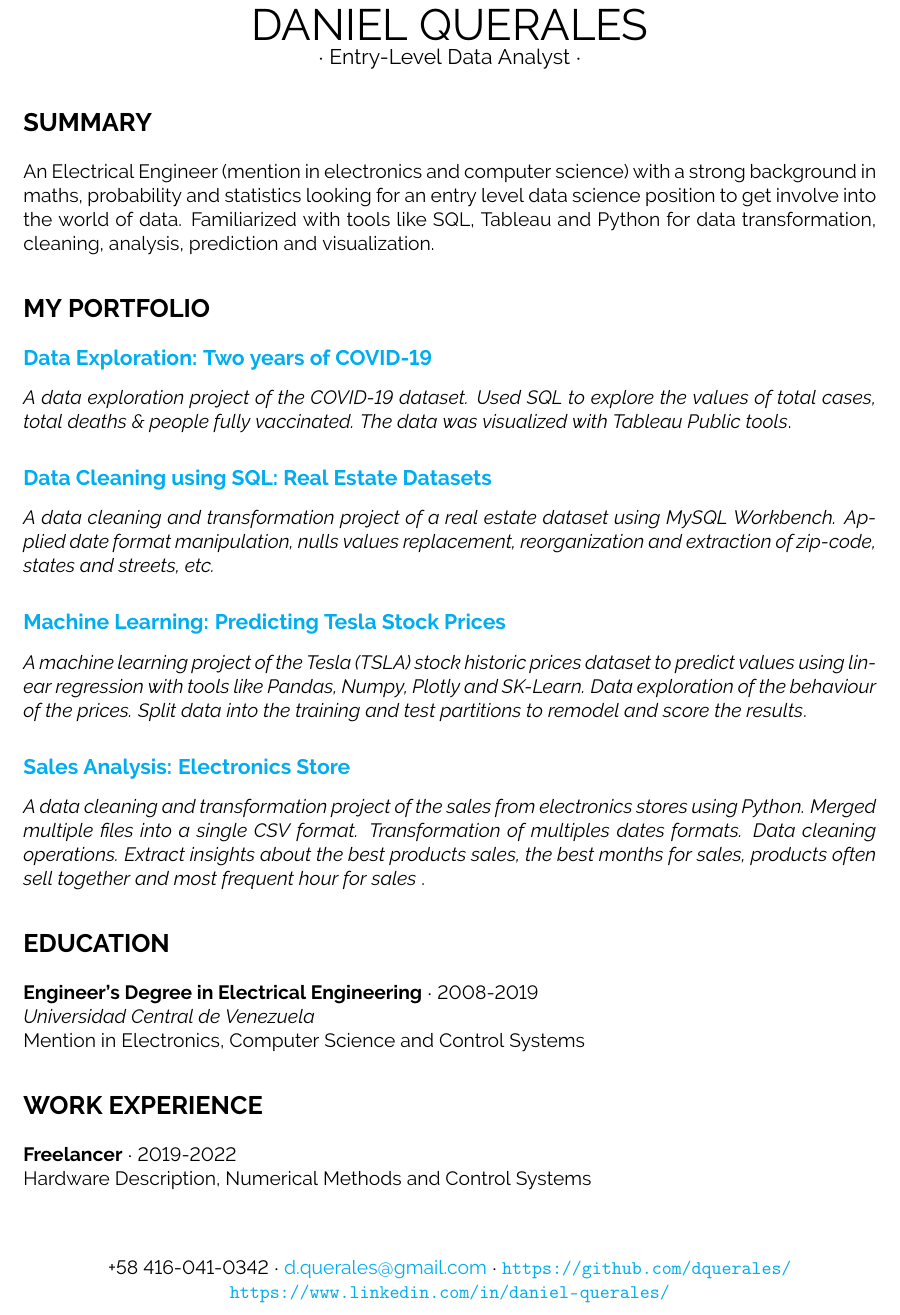
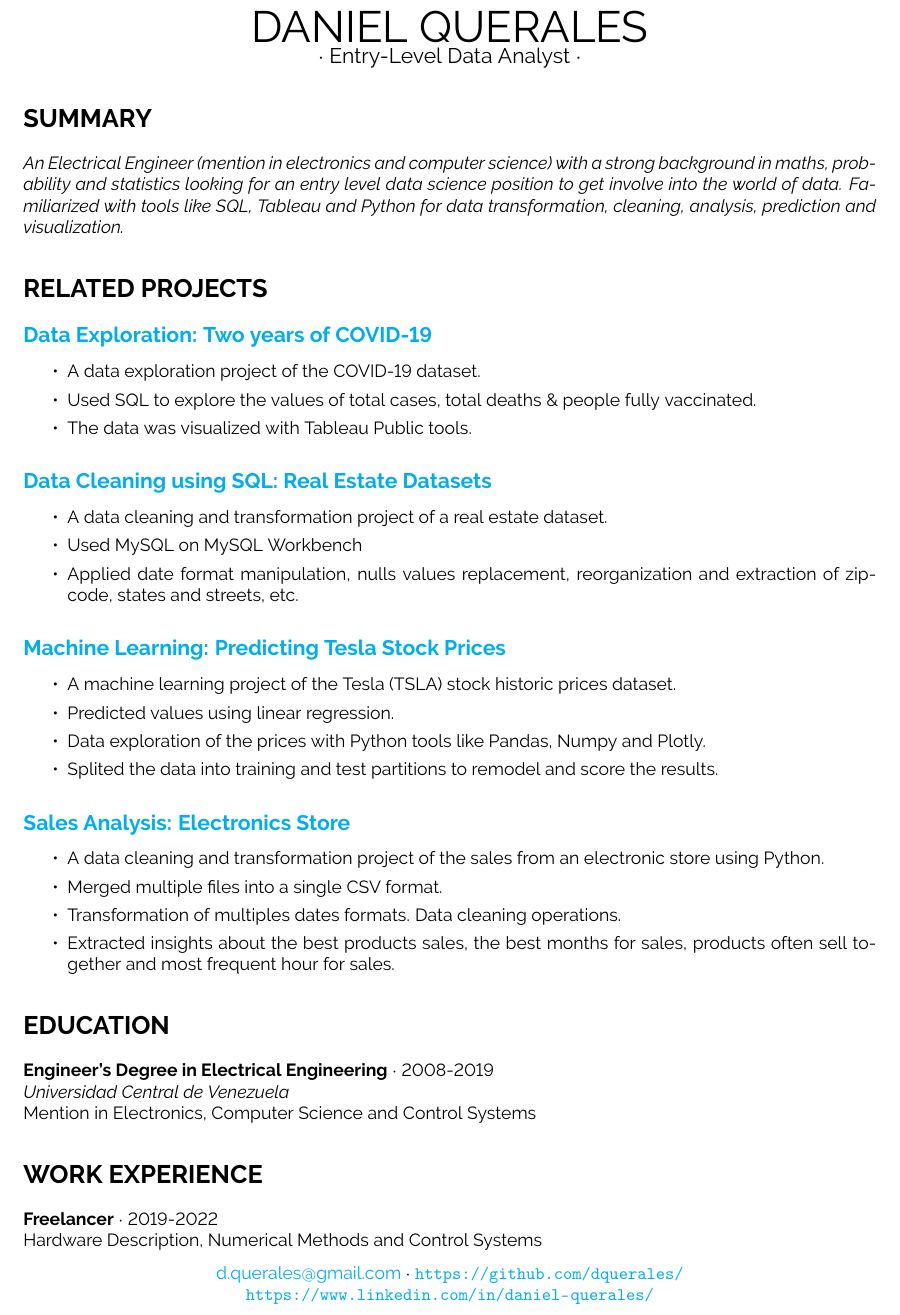
Before and after one commit to dquerales/Resume, a LaTeX CV (data_eng/daniel_querales_resume.tex): part of the page, cut so that both start at the same text. Compiled offline with pdfLaTeX.

Commit message:
add some itemize and emph

```diff
--- a/data_eng/daniel_querales_resume.tex
+++ b/data_eng/daniel_querales_resume.tex
@@ -1,7 +1,7 @@
 %==============================================
 % Document Class
 %==============================================
-\documentclass[11pt]{article} % Default document font size
+\documentclass[10pt]{article} % Default document font size
 
 %==============================================
 % Packages
@@ -71,7 +71,7 @@
 
 \section*{SUMMARY}
 
-An Electrical Engineer (mention in electronics and computer science) with a strong background in maths, probability and statistics looking for an entry level data science position to get involve into the world of data. Familiarized with tools like SQL, Tableau and Python for data transformation, cleaning, analysis, prediction and visualization.
+\emph{An Electrical Engineer (mention in electronics and computer science) with a strong background in maths, probability and statistics looking for an entry level data science position to get involve into the world of data. Familiarized with tools like SQL, Tableau and Python for data transformation, cleaning, analysis, prediction and visualization.}
 
 
 %%============================================
@@ -95,23 +95,45 @@ An Electrical Engineer (mention in electronics and computer science) with a stro
 %============================================
 % Related projects
 %============================================
-\section*{MY PORTFOLIO}
+\section*{RELATED PROJECTS}
 
 \subsection*{\href{https://dquerales.github.io/DanielPortfolio/two_years_of_covid.html}{Data Exploration: Two years of COVID-19}}
 
-\emph{A data exploration project of the COVID-19 dataset. Used SQL to explore the values of total cases, total deaths \& people fully vaccinated. The data was visualized with Tableau Public tools}.
+\begin{itemize}
+\itemsep0em
+\item A data exploration project of the COVID-19 dataset.
+\item Used SQL to explore the values of total cases, total deaths \& people fully vaccinated.
+\item The data was visualized with Tableau Public tools.
+\end{itemize}
 
 \subsection*{\href{https://github.com/dquerales/DataScience/tree/main/Real\%20Estate\%20Data\%20Cleaning}{Data Cleaning using SQL: Real Estate Datasets}}
 
-\emph{A data cleaning and transformation project of a real estate dataset using MySQL Workbench. Applied date format manipulation, nulls values replacement, reorganization and extraction of zip-code, states and streets, etc.}
+\begin{itemize}
+\itemsep0em
+\item A data cleaning and transformation project of a real estate dataset.
+\item Used MySQL on MySQL Workbench
+\item Applied date format manipulation, nulls values replacement, reorganization and extraction of zip-code, states and streets, etc.
+\end{itemize}
 
 \subsection*{\href{https://dquerales.github.io/DanielPortfolio/linear_regression.html}{Machine Learning: Predicting Tesla Stock Prices}}
 
-\emph{A machine learning project of the Tesla (TSLA) stock historic prices dataset to predict values using linear regression with tools like Pandas, Numpy, Plotly and SK-Learn. Data exploration of the behaviour of the prices. Split data into the training and test partitions to remodel and score the results}.
+\begin{itemize}
+\itemsep0em
+\item A machine learning project of the Tesla (TSLA) stock historic prices dataset.
+\item Predicted values using linear regression.
+\item Data exploration of the prices with Python tools like Pandas, Numpy and Plotly.
+\item Splited the data into training and test partitions to remodel and score the results.
+\end{itemize}
 
 \subsection*{\href{https://github.com/dquerales/DataScience/tree/main/Sales\%20Analysis}{Sales Analysis: Electronics Store}}
 
-\emph{A data cleaning and transformation project of the sales from electronics stores using Python. Merged multiple files into a single CSV format. Transformation of multiples dates formats. Data cleaning operations. Extract insights about the best products sales, the best months for sales, products often sell together and most frequent hour for sales }.
+\begin{itemize}
+\itemsep0em
+\item A data cleaning and transformation project of the sales from an electronic store using Python.
+\item Merged multiple files into a single CSV format.
+\item Transformation of multiples dates formats. Data cleaning operations.
+\item Extracted insights about the best products sales, the best months for sales, products often sell together and most frequent hour for sales.
+\end{itemize}
 
 %============================================
 % Education
@@ -132,7 +154,7 @@ Hardware Description, Numerical Methods and Control Systems
 
 \vfill
 \centering
-+58 416-041-0342 $\cdot$ %phone
+%+58 416-041-0342 $\cdot$ %phone
 \href{mailto:d.querales@gmail.com}{d.querales@gmail.com} $\cdot$ % Email address
 \url{https://github.com/dquerales/} %Github
 \url{https://www.linkedin.com/in/daniel-querales/} %Linkedin
```
Also changed, not shown: data_eng/daniel_querales_resume.pdf, 1 other file.
